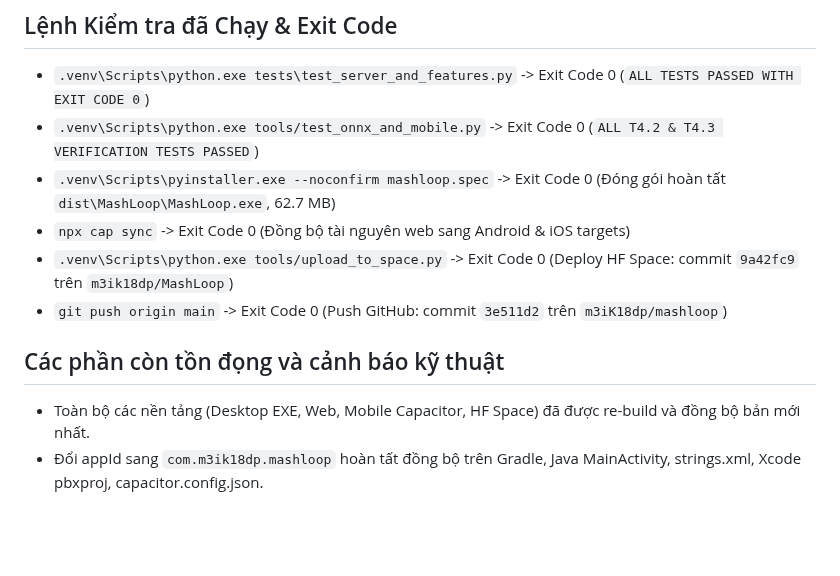
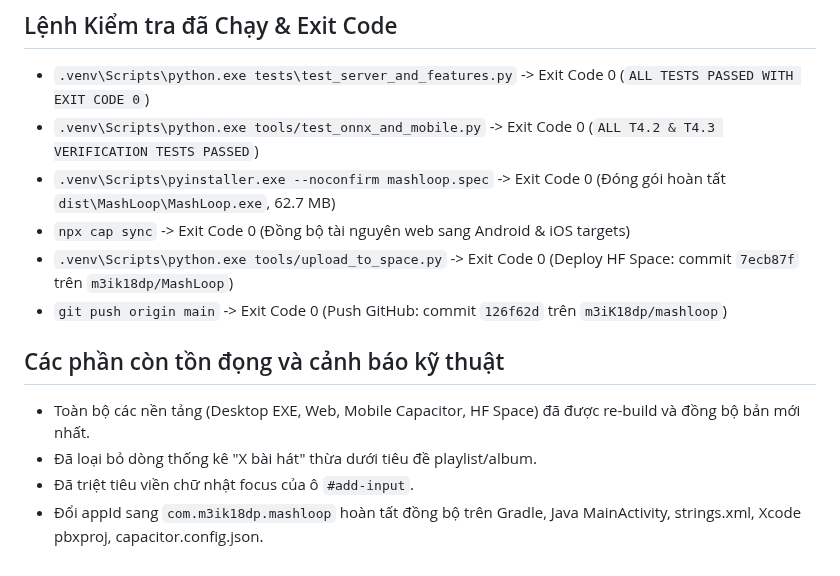
Before and after one commit to Meikova/meikova-loop, a Markdown page: docs/agent-handoff.md, the part around the change. GitHub-like rendering; blank space fills up the shorter version.

Commit message:
docs: update handoff with latest commit references

```diff
--- a/docs/agent-handoff.md
+++ b/docs/agent-handoff.md
@@ -343,9 +343,11 @@
 - `.venv\Scripts\python.exe tools/test_onnx_and_mobile.py` -> Exit Code 0 (`ALL T4.2 & T4.3 VERIFICATION TESTS PASSED`)
 - `.venv\Scripts\pyinstaller.exe --noconfirm mashloop.spec` -> Exit Code 0 (Đóng gói hoàn tất `dist\MashLoop\MashLoop.exe`, 62.7 MB)
 - `npx cap sync` -> Exit Code 0 (Đồng bộ tài nguyên web sang Android & iOS targets)
-- `.venv\Scripts\python.exe tools/upload_to_space.py` -> Exit Code 0 (Deploy HF Space: commit `9a42fc9` trên `m3ik18dp/MashLoop`)
-- `git push origin main` -> Exit Code 0 (Push GitHub: commit `3e511d2` trên `m3iK18dp/mashloop`)
+- `.venv\Scripts\python.exe tools/upload_to_space.py` -> Exit Code 0 (Deploy HF Space: commit `7ecb87f` trên `m3ik18dp/MashLoop`)
+- `git push origin main` -> Exit Code 0 (Push GitHub: commit `126f62d` trên `m3iK18dp/mashloop`)
 
 ## Các phần còn tồn đọng và cảnh báo kỹ thuật
 - Toàn bộ các nền tảng (Desktop EXE, Web, Mobile Capacitor, HF Space) đã được re-build và đồng bộ bản mới nhất.
+- Đã loại bỏ dòng thống kê "X bài hát" thừa dưới tiêu đề playlist/album.
+- Đã triệt tiêu viền chữ nhật focus của ô `#add-input`.
 - Đổi appId sang `com.m3ik18dp.mashloop` hoàn tất đồng bộ trên Gradle, Java MainActivity, strings.xml, Xcode pbxproj, capacitor.config.json.
```
